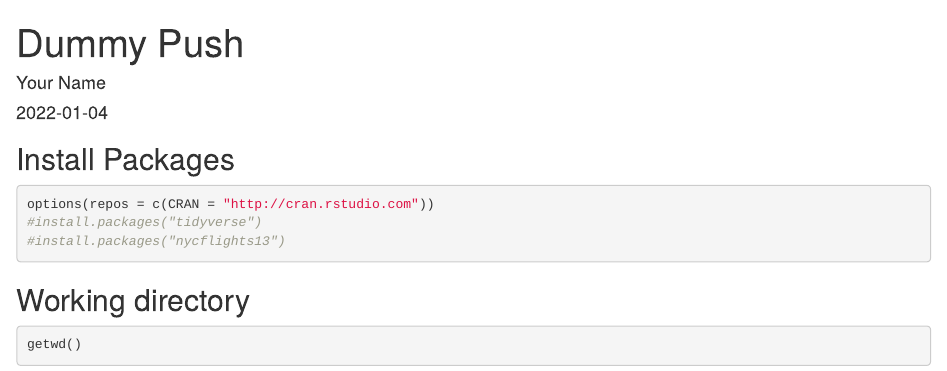
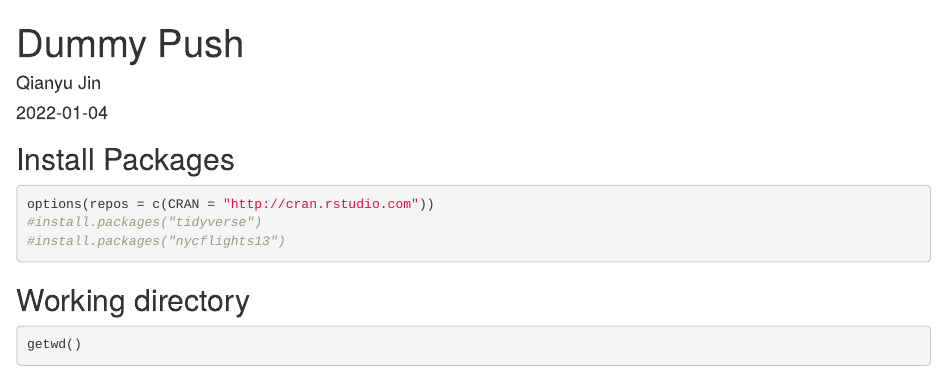
Before and after one commit to OLIJIN/BIS15W2022_QJin, an R Markdown document (lab1/dummy_push.Rmd): the page in a window 1100 px wide, from its top. Rendered offline with R 4.5, knitr and Pandoc, with nearby package versions; some code elsewhere in the file could not run offline.

Commit message:
Update dummy_push.Rmd

```diff
--- a/lab1/dummy_push.Rmd
+++ b/lab1/dummy_push.Rmd
@@ -1,6 +1,6 @@
 ---
 title: "Dummy Push"
-author: "Your Name"
+author: "Qianyu Jin"
 date: "`r Sys.Date()`"
 output: html_document
 ---
```
